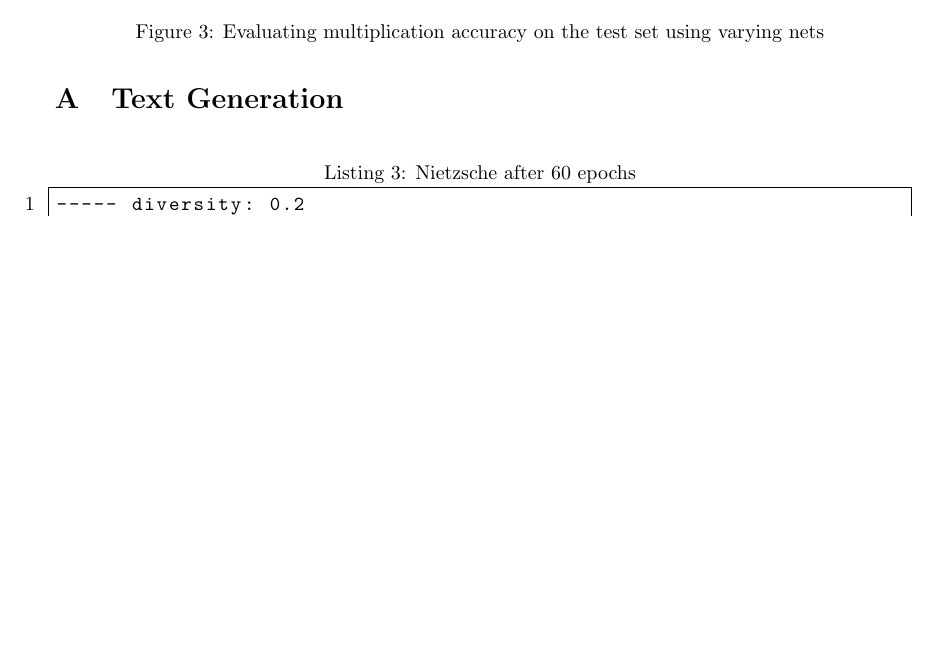
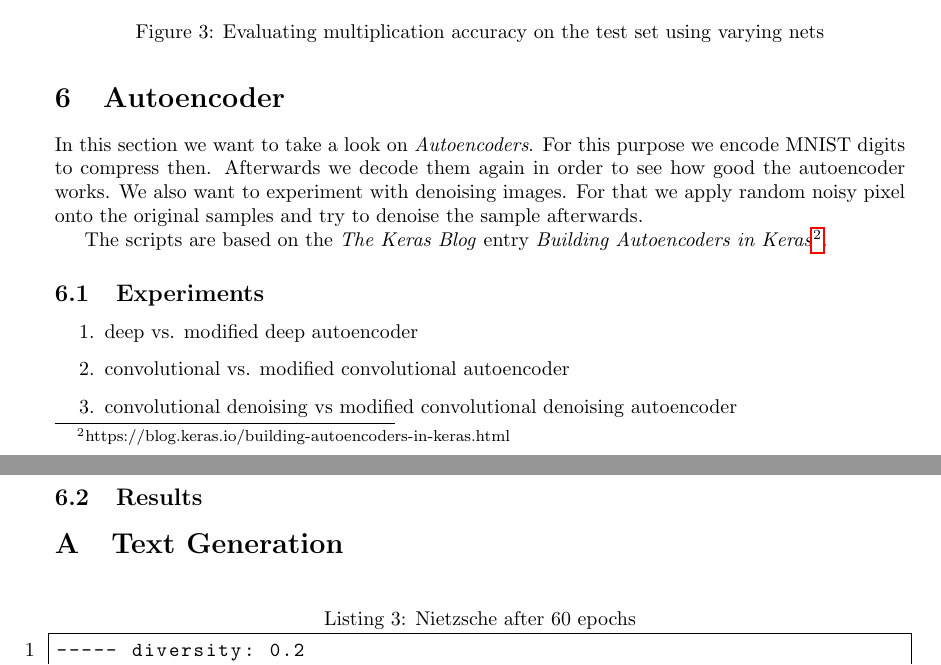
Before and after one commit to Hizoul/lunn, a LaTeX document (a2/report.tex): part of page 8 of 9 before the commit and two parts of pages 8 and 9 of 10 after it, the two joined at a grey line, cut so that both start at the same text, the shorter picture padded with empty space. Compiled offline with pdfLaTeX.

Commit message:
[FEAT] begin task3

```diff
--- a/a2/report.tex
+++ b/a2/report.tex
@@ -367,6 +367,28 @@ The GRU also shows an interesting disadvantage in the graph: at some iterations
 \label{fig:multiply}
 \end{figure}
 
+\section{Autoencoder}
+\label{sec:autoencoder}
+In this section we want to take a look on \emph{Autoencoders}.
+For this purpose we encode MNIST digits to compress then.
+Afterwards we decode them again in order to see how good the autoencoder works.
+We also want to experiment with denoising images.
+For that we apply random noisy pixel onto the original samples and try to denoise the sample afterwards.
+
+The scripts are based on the \emph{The Keras Blog} entry \emph{Building Autoencoders in Keras}\footnote{https://blog.keras.io/building-autoencoders-in-keras.html}.
+
+\subsection{Experiments}
+
+\begin{enumerate}
+	\item{deep vs. modified deep autoencoder}
+	\item{convolutional vs. modified convolutional autoencoder}
+	\item{convolutional denoising vs modified convolutional denoising autoencoder}
+\end{enumerate}
+
+\subsection{Results}
+
+
+
 
 \appendix
 \section{Text Generation}
```
